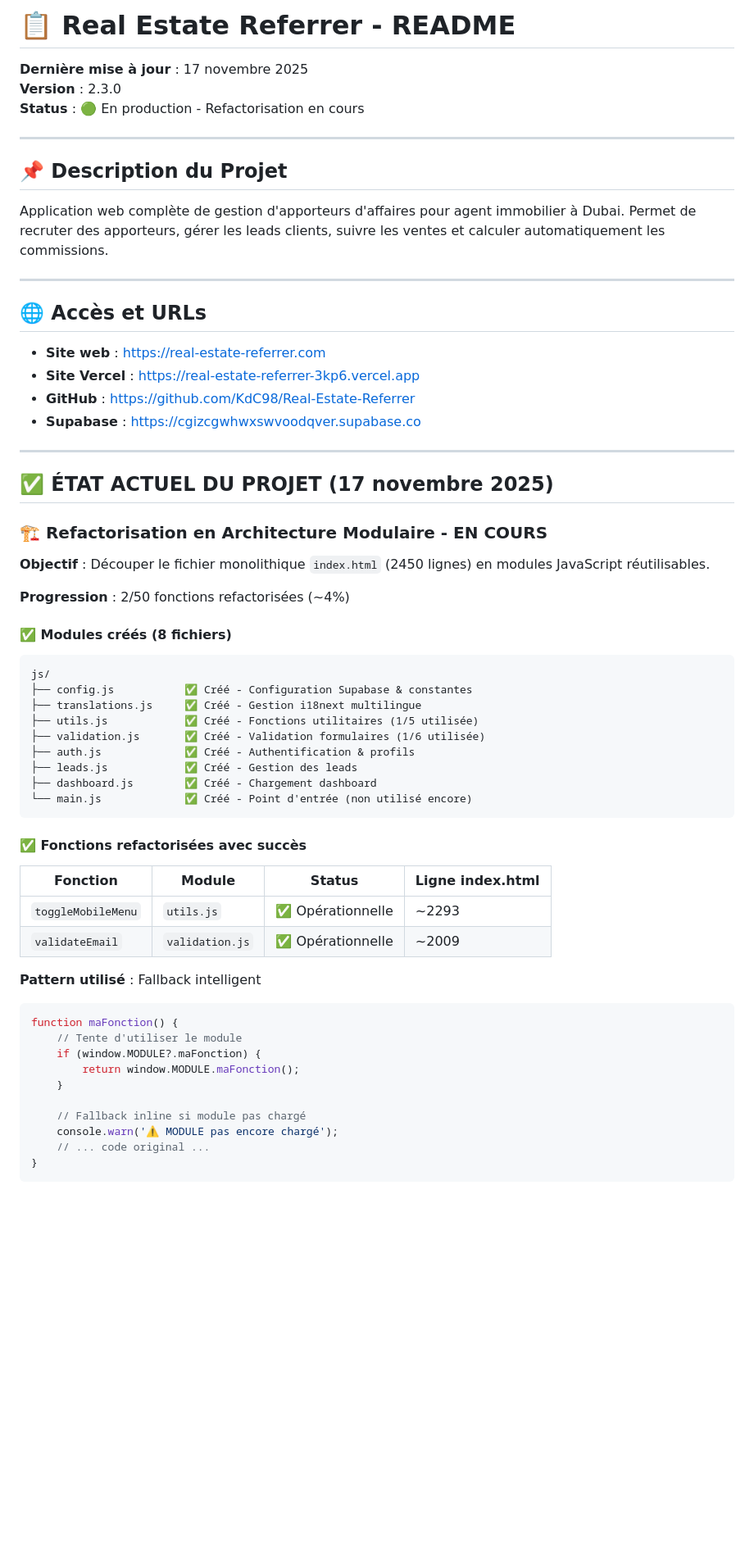
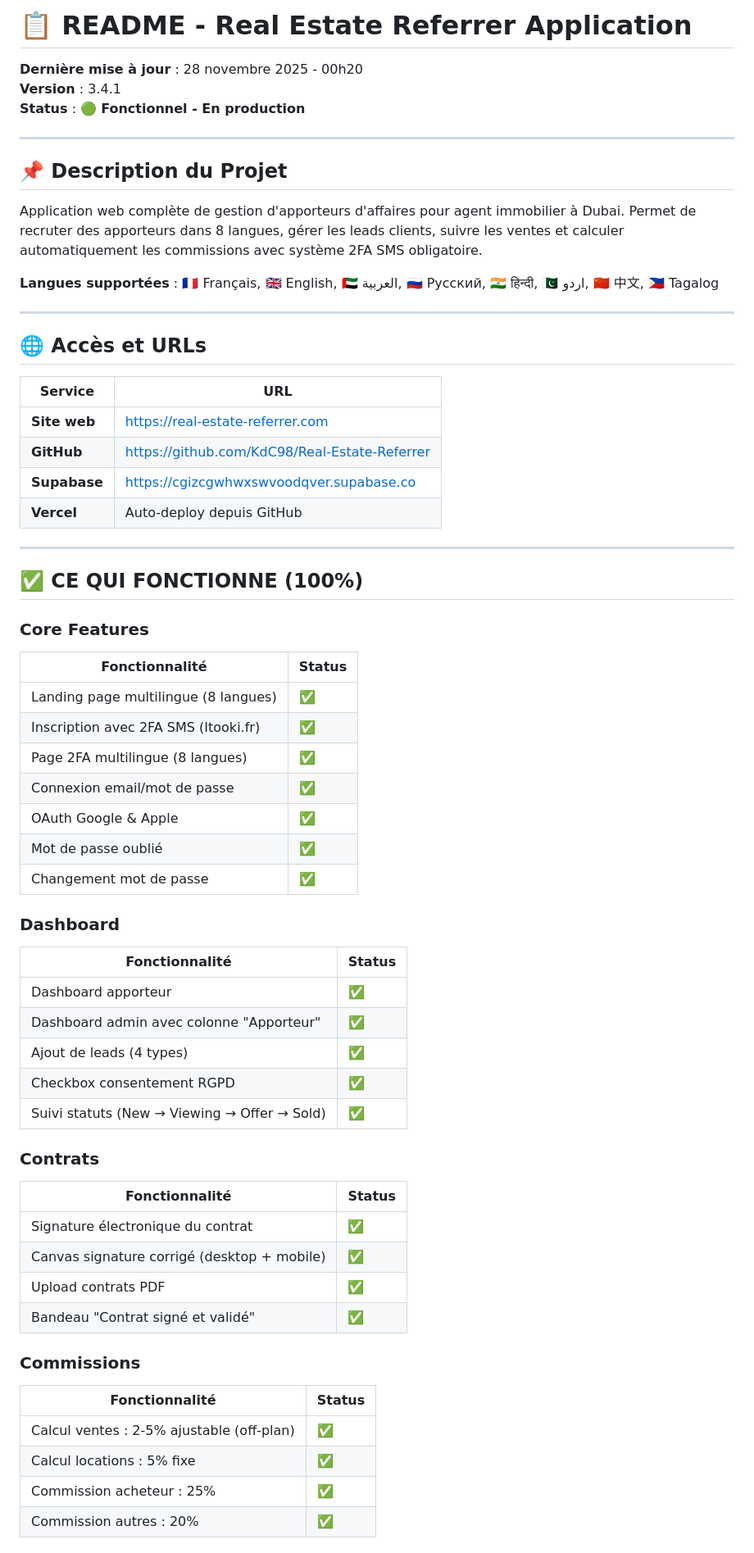
Before and after one commit to KdC98/Real-Estate-Referrer, a Markdown page: README.md, the part around one of its changes. Shown at 82% size. GitHub-like rendering; blank space fills up the shorter version.

````diff
--- a/README.md
+++ b/README.md
@@ -1,65 +1,65 @@
-# 📋 Real Estate Referrer - README
+# 📋 README - Real Estate Referrer Application
 
-**Dernière mise à jour** : 17 novembre 2025
-**Version** : 2.3.0
-**Status** : 🟢 En production - Refactorisation en cours
+**Dernière mise à jour** : 28 novembre 2025 - 00h20
+**Version** : 3.4.1
+**Status** : 🟢 **Fonctionnel - En production**
 
 ---
 
 ## 📌 Description du Projet
 
-Application web complète de gestion d'apporteurs d'affaires pour agent immobilier à Dubai. Permet de recruter des apporteurs, gérer les leads clients, suivre les ventes et calculer automatiquement les commissions.
+Application web complète de gestion d'apporteurs d'affaires pour agent immobilier à Dubai. Permet de recruter des apporteurs dans 8 langues, gérer les leads clients, suivre les ventes et calculer automatiquement les commissions avec système 2FA SMS obligatoire.
+
+**Langues supportées** : 🇫🇷 Français, 🇬🇧 English, 🇦🇪 العربية, 🇷🇺 Русский, 🇮🇳 हिन्दी, 🇵🇰 اردو, 🇨🇳 中文, 🇵🇭 Tagalog
 
 ---
 
 ## 🌐 Accès et URLs
 
-- **Site web** : https://real-estate-referrer.com
-- **Site Vercel** : https://real-estate-referrer-3kp6.vercel.app
-- **GitHub** : https://github.com/KdC98/Real-Estate-Referrer
-- **Supabase** : https://cgizcgwhwxswvoodqver.supabase.co
+| Service | URL |
+|---------|-----|
+| **Site web** | https://real-estate-referrer.com |
+| **GitHub** | https://github.com/KdC98/Real-Estate-Referrer |
+| **Supabase** | https://cgizcgwhwxswvoodqver.supabase.co |
+| **Vercel** | Auto-deploy depuis GitHub |
 
 ---
 
-## ✅ ÉTAT ACTUEL DU PROJET (17 novembre 2025)
+## ✅ CE QUI FONCTIONNE (100%)
 
-### 🏗️ Refactorisation en Architecture Modulaire - EN COURS
+### Core Features
+| Fonctionnalité | Status |
+|----------------|--------|
+| Landing page multilingue (8 langues) | ✅ |
+| Inscription avec 2FA SMS (Itooki.fr) | ✅ |
+| Page 2FA multilingue (8 langues) | ✅ |
+| Connexion email/mot de passe | ✅ |
+| OAuth Google & Apple | ✅ |
+| Mot de passe oublié | ✅ |
+| Changement mot de passe | ✅ |
 
-**Objectif** : Découper le fichier monolithique `index.html` (2450 lignes) en modules JavaScript réutilisables.
+### Dashboard
+| Fonctionnalité | Status |
+|----------------|--------|
+| Dashboard apporteur | ✅ |
+| Dashboard admin avec colonne "Apporteur" | ✅ |
+| Ajout de leads (4 types) | ✅ |
+| Checkbox consentement RGPD | ✅ |
+| Suivi statuts (New → Viewing → Offer → Sold) | ✅ |
 
-**Progression** : 2/50 fonctions refactorisées (~4%)
+### Contrats
+| Fonctionnalité | Status |
+|----------------|--------|
+| Signature électronique du contrat | ✅ |
+| Canvas signature corrigé (desktop + mobile) | ✅ |
+| Upload contrats PDF | ✅ |
+| Bandeau "Contrat signé et validé" | ✅ |
 
-#### ✅ Modules créés (8 fichiers)
-```
-js/
-├── config.js           ✅ Créé - Configuration Supabase & constantes
-├── translations.js     ✅ Créé - Gestion i18next multilingue
-├── utils.js            ✅ Créé - Fonctions utilitaires (1/5 utilisée)
-├── validation.js       ✅ Créé - Validation formulaires (1/6 utilisée)
-├── auth.js             ✅ Créé - Authentification & profils
-├── leads.js            ✅ Créé - Gestion des leads
-├── dashboard.js        ✅ Créé - Chargement dashboard
-└── main.js             ✅ Créé - Point d'entrée (non utilisé encore)
-```
+### Commissions
+| Fonctionnalité | Status |
+|----------------|--------|
+| Calcul ventes : 2-5% ajustable (off-plan) | ✅ |
+| Calcul locations : 5% fixe | ✅ |
+| Commission acheteur : 25% | ✅ |
+| Commission autres : 20% | ✅ |
 
-#### ✅ Fonctions refactorisées avec succès
-
-| Fonction | Module | Status | Ligne index.html |
-|----------|--------|--------|------------------|
-| `toggleMobileMenu` | `utils.js` | ✅ Opérationnelle | ~2293 |
-| `validateEmail` | `validation.js` | ✅ Opérationnelle | ~2009 |
-
-**Pattern utilisé** : Fallback intelligent
-```javascript
-function maFonction() {
-    // Tente d'utiliser le module
-    if (window.MODULE?.maFonction) {
-        return window.MODULE.maFonction();
-    }
-
-    // Fallback inline si module pas chargé
-    console.warn('⚠️ MODULE pas encore chargé');
-    // ... code original ...
-}
-```
-
````
Also changed, not shown: other parts of README.md (+196 -239 lines).
